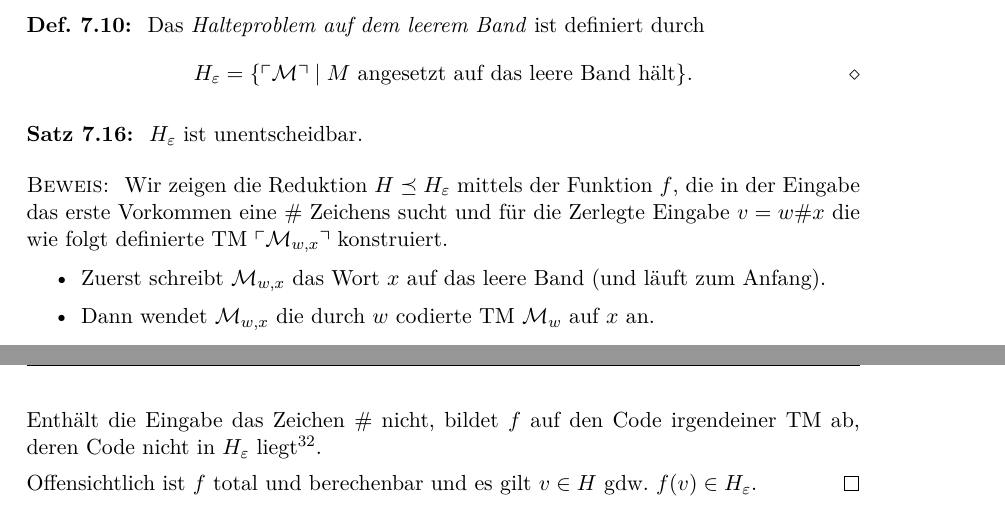
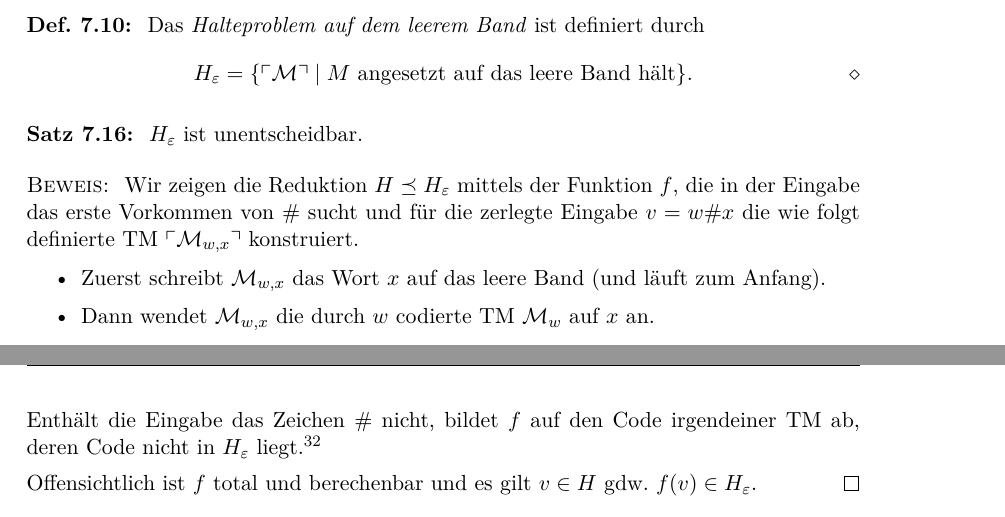
Before and after one commit to proglang/Informatik-III-Theoretische-Informatik, a LaTeX document (Info_3_Skript_WS2017-18.tex, which reads 6-Berechenbarkeit.tex): two parts of pages 94 and 95 of 101, joined at a grey line, cut so that both start at the same text. Compiled offline with pdfLaTeX.

Commit message:
polished section 7.4

```diff
--- a/6-Berechenbarkeit.tex
+++ b/6-Berechenbarkeit.tex
@@ -1086,15 +1086,15 @@ Dafür nutzen wir die Negation der Implikation.
 \end{Satz}
 \begin{proof}
   Wir zeigen die Reduktion $H \preceq H_\Eps$ mittels der Funktion $f$,
-  die in der Eingabe das erste Vorkommen eine $\#$ Zeichens sucht und
-  für die Zerlegte Eingabe $v = w\#x$ die wie folgt definierte \ac{TM} $\godel{\M_{w,x}}$ konstruiert.
+  die in der Eingabe das erste Vorkommen von $\#$ sucht und
+  für die zerlegte Eingabe $v = w\#x$ die wie folgt definierte \ac{TM} $\godel{\M_{w,x}}$ konstruiert.
   \begin{itemize}
   \item Zuerst schreibt $\M_{w,x}$ das Wort $x$ auf das leere Band (und läuft zum Anfang).
   \item Dann wendet $\M_{w,x}$ die durch $w$ codierte \ac{TM} $\M_w$ auf $x$ an.
   \end{itemize}
   Enthält die Eingabe das Zeichen $\#$ nicht,
   bildet $f$ auf den Code irgendeiner TM ab,
-  deren Code nicht in $H_\Eps$ liegt\footnote{
+  deren Code nicht in $H_\Eps$ liegt.\footnote{
   Wie könnten z.B. die durch das folgende Flussdiagramm beschriebene TM nehmen, denn diese hält auf keiner Eingabe:
   \begin{tikzpicture}
    \node (0) at (0,0) {$\D_\mblank$};
```
Also changed, not shown: 6-Berechenbarkeit.tex (2 more changed lines).
